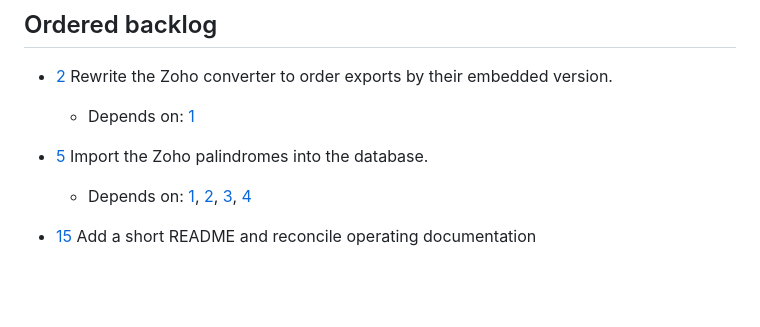
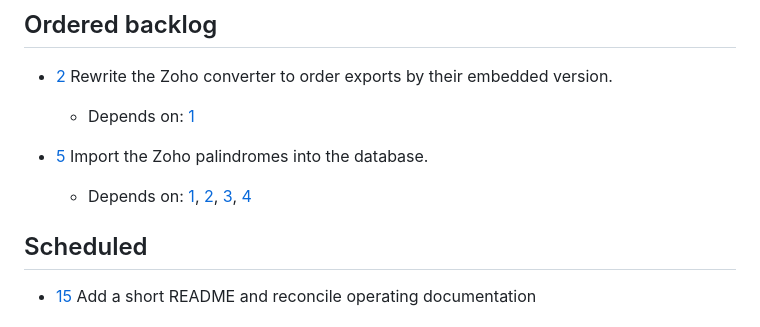
Before and after one commit to akaihola/palindromi.fi, a Markdown page: TASKS.md, the part around one of its changes. GitHub-like rendering; blank space fills up the shorter version.

Commit message:
docs(tasks): schedule HAI-15

```diff
--- a/TASKS.md
+++ b/TASKS.md
@@ -15,4 +15,6 @@ Rules for TASKS.md usage are at the bottom of the file.
 - [5] Import the Zoho palindromes into the database.
     - Depends on: [1], [2], [3], [4]
 
+## Scheduled
+
 - [15] Add a short README and reconcile operating documentation
```
Also changed, not shown: other parts of TASKS.md (+1 -3 lines).
